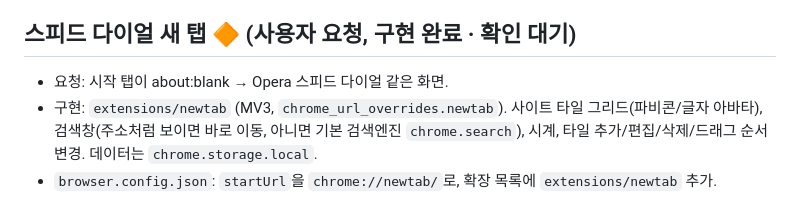
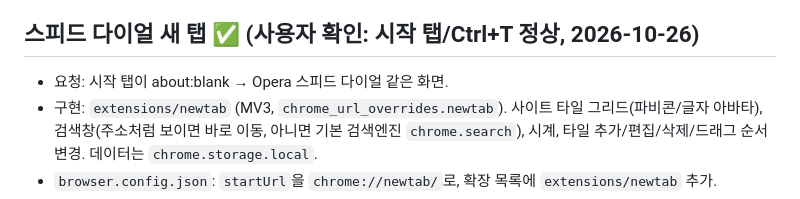
Before and after one commit to Jangwoo0827/browser, a Markdown page: docs/progress.md, the part around the change. Drawn GitHub-style.

```diff
--- a/docs/progress.md
+++ b/docs/progress.md
@@ -39,7 +39,7 @@
 - 기능: 사이트 고정(아이콘+이름), 클릭 시 사이드 패널에 열기, 접기/펼치기(상태 저장), 설정 페이지에서 추가/삭제/순서 변경/기본값 복원, 패널 상단 새로고침/새 탭에서 열기.
 - 알려진 문제: 상시 왼쪽 아이콘 줄은 불가(패널 안에 배치). 로그인 쿠키 정책(SameSite)/프레임 차단 우회로도 안 되는 사이트는 패널에서 정상 동작 안 할 수 있음 → ↗ 버튼으로 새 탭. 아직 실제 브라우저에서 실행 확인 안 됨.
 
-## 스피드 다이얼 새 탭 🔶 (사용자 요청, 구현 완료 · 확인 대기)
+## 스피드 다이얼 새 탭 ✅ (사용자 확인: 시작 탭/Ctrl+T 정상, 2026-10-26)
 - 요청: 시작 탭이 about:blank → Opera 스피드 다이얼 같은 화면.
 - 구현: `extensions/newtab` (MV3, `chrome_url_overrides.newtab`). 사이트 타일 그리드(파비콘/글자 아바타), 검색창(주소처럼 보이면 바로 이동, 아니면 기본 검색엔진 `chrome.search`), 시계, 타일 추가/편집/삭제/드래그 순서 변경. 데이터는 `chrome.storage.local`.
 - `browser.config.json`: `startUrl`을 `chrome://newtab/`로, 확장 목록에 `extensions/newtab` 추가.
```
Also changed, not shown: docs/plan-workspaces-adblock.md (added, +25 -0 lines).
